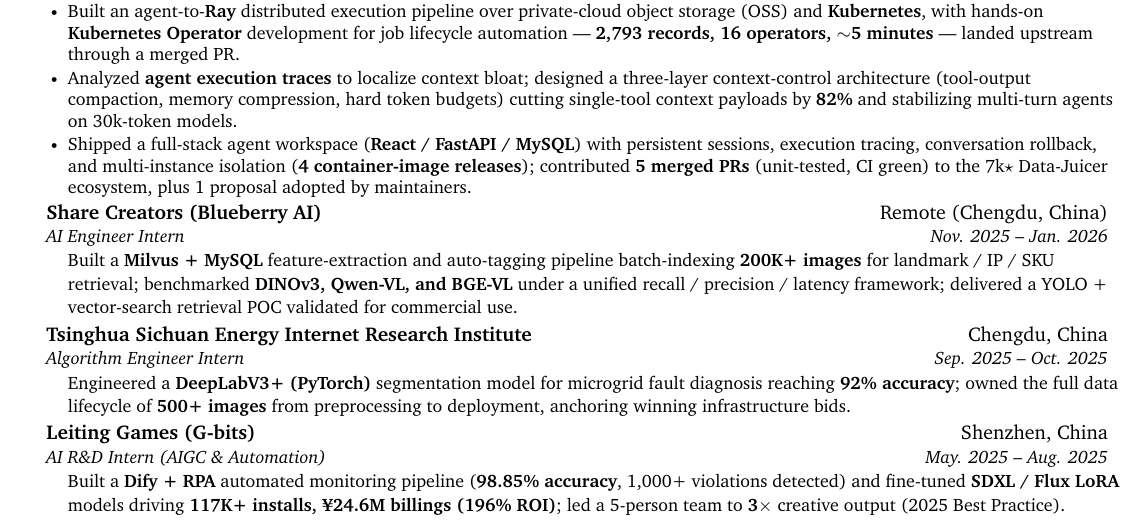
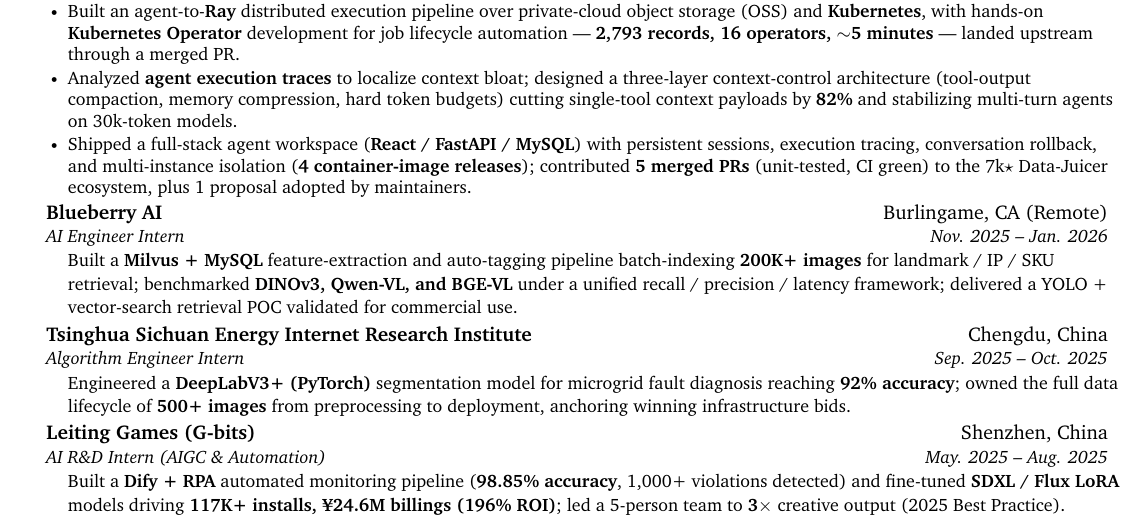
Before and after one commit to CodyQin/CodyQin, a LaTeX CV (resume/Chenshuhao_Qin_Resume.tex): part of the page, cut so that both start at the same text. Compiled offline with pdfLaTeX.

Commit message:
docs(resume): v2026.10.3 — revert to official Blueberry AI branding; Share Creators wording moved to a private background-check-only variant (dual-track)

```diff
--- a/resume/Chenshuhao_Qin_Resume.tex
+++ b/resume/Chenshuhao_Qin_Resume.tex
@@ -148,7 +148,7 @@
       \resumeItemListEnd
 
     \resumeSubheading
-      {Share Creators (Blueberry AI)}{Remote (Chengdu, China)}
+      {Blueberry AI}{Burlingame, CA (Remote)}
       {AI Engineer Intern}{Nov. 2025 -- Jan. 2026}
       \resumeParagraph{Built a \textbf{Milvus + MySQL} feature-extraction and auto-tagging pipeline batch-indexing \textbf{200K+ images} for landmark / IP / SKU retrieval; benchmarked \textbf{DINOv3, Qwen-VL, and BGE-VL} under a unified recall / precision / latency framework; delivered a YOLO + vector-search retrieval POC validated for commercial use.}
 
```
Also changed, not shown: resume/Chenshuhao_Qin_Resume_v2026.10.tex (+1 -1 lines), resume/Chenshuhao_Qin_Resume.pdf, resume/Chenshuhao_Qin_Resume_v2026.10.pdf, resume/README.md.
